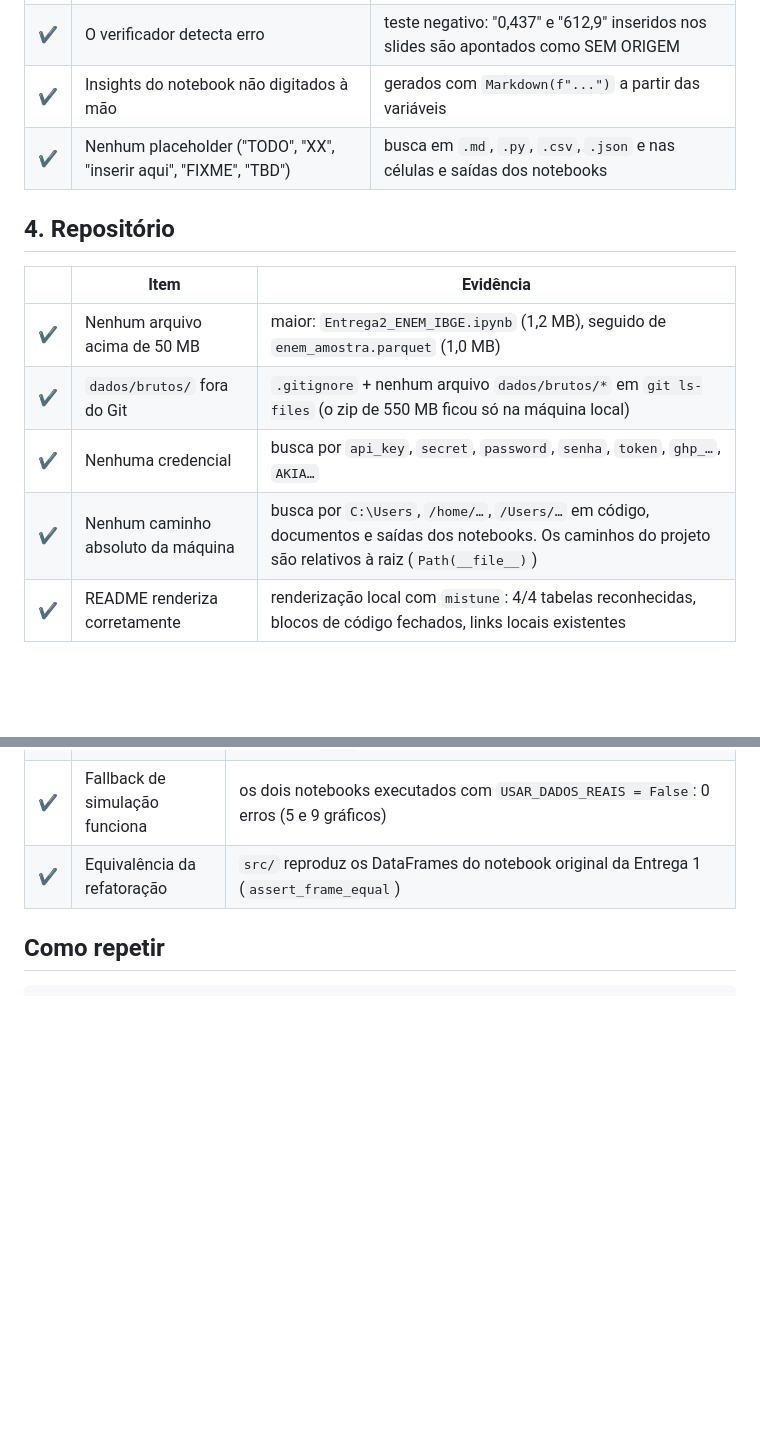
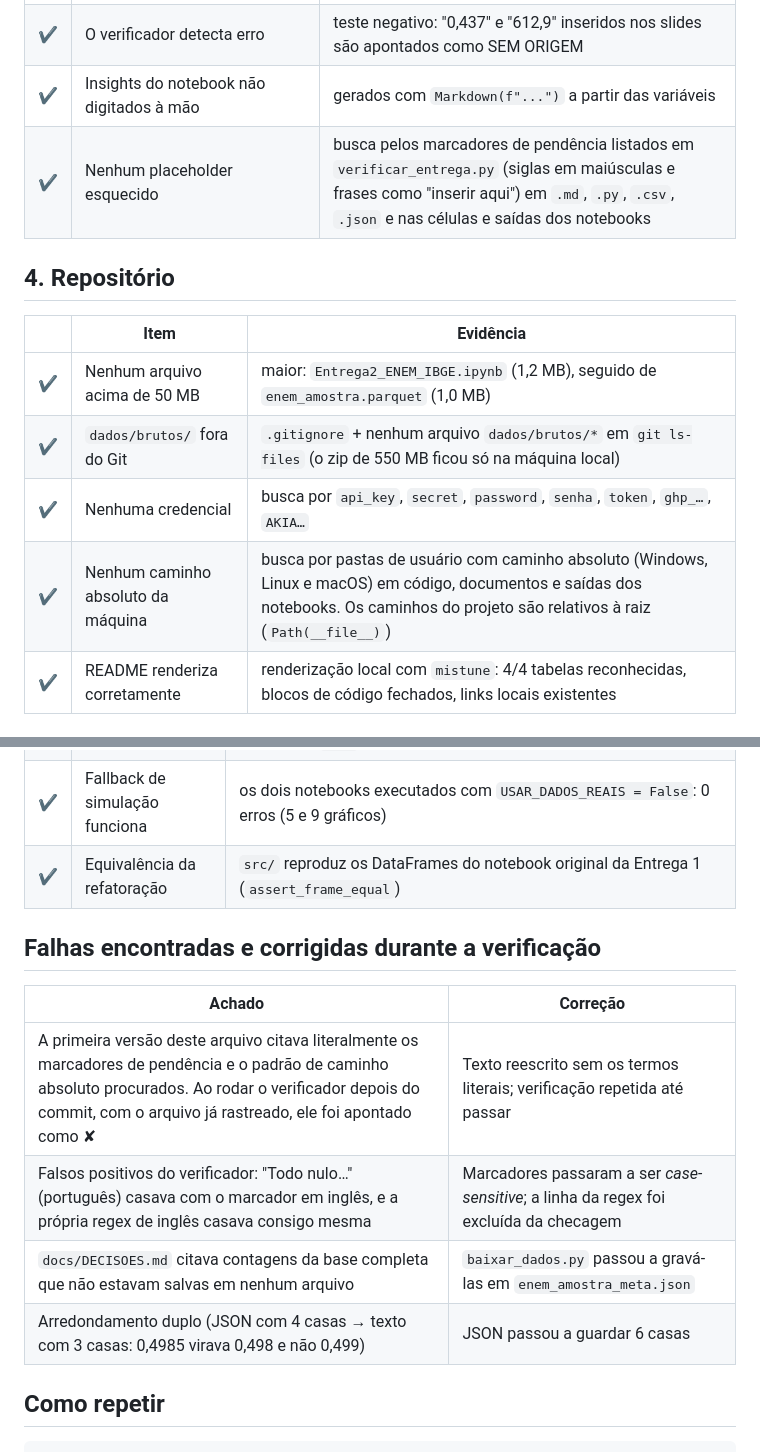
Before and after one commit to feijitos/cienciadedados1, a Markdown page: docs/VERIFICACAO.md, 2 parts joined by grey strips. Rendered like a GitHub page; blank space fills up the shorter version.

Commit message:
Verificacao final: VERIFICACAO.md sem termos que disparam o verificador
O proprio checklist citava literalmente os marcadores de pendencia e o
padrao de caminho absoluto procurados; a segunda rodada do verificador
(com o arquivo ja rastreado) apontou as duas linhas. Texto reescrito e
achados da verificacao registrados.

Co-Authored-By: Claude Opus 5.5 <noreply@anthropic.com>

````diff
--- a/docs/VERIFICACAO.md
+++ b/docs/VERIFICACAO.md
@@ -50,7 +50,7 @@ Legenda: ✔ passou · ✘ falhou (nenhum item ficou em ✘ na rodada final)
 | ✔ | Tabelas de modelos idênticas ao JSON | linhas da tabela do README e números dos slides comparados célula a célula com `metricas_entrega2.json` |
 | ✔ | O verificador detecta erro | teste negativo: "0,437" e "612,9" inseridos nos slides são apontados como SEM ORIGEM |
 | ✔ | Insights do notebook não digitados à mão | gerados com `Markdown(f"...")` a partir das variáveis |
-| ✔ | Nenhum placeholder ("TODO", "XX", "inserir aqui", "FIXME", "TBD") | busca em `.md`, `.py`, `.csv`, `.json` e nas células e saídas dos notebooks |
+| ✔ | Nenhum placeholder esquecido | busca pelos marcadores de pendência listados em `verificar_entrega.py` (siglas em maiúsculas e frases como "inserir aqui") em `.md`, `.py`, `.csv`, `.json` e nas células e saídas dos notebooks |
 
 ## 4. Repositório
 
@@ -59,7 +59,7 @@ Legenda: ✔ passou · ✘ falhou (nenhum item ficou em ✘ na rodada final)
 | ✔ | Nenhum arquivo acima de 50 MB | maior: `Entrega2_ENEM_IBGE.ipynb` (1,2 MB), seguido de `enem_amostra.parquet` (1,0 MB) |
 | ✔ | `dados/brutos/` fora do Git | `.gitignore` + nenhum arquivo `dados/brutos/*` em `git ls-files` (o zip de 550 MB ficou só na máquina local) |
 | ✔ | Nenhuma credencial | busca por `api_key`, `secret`, `password`, `senha`, `token`, `ghp_…`, `AKIA…` |
-| ✔ | Nenhum caminho absoluto da máquina | busca por `C:\Users`, `/home/…`, `/Users/…` em código, documentos e saídas dos notebooks. Os caminhos do projeto são relativos à raiz (`Path(__file__)`) |
+| ✔ | Nenhum caminho absoluto da máquina | busca por pastas de usuário com caminho absoluto (Windows, Linux e macOS) em código, documentos e saídas dos notebooks. Os caminhos do projeto são relativos à raiz (`Path(__file__)`) |
 | ✔ | README renderiza corretamente | renderização local com `mistune`: 4/4 tabelas reconhecidas, blocos de código fechados, links locais existentes |
 
 ## 5. Revisão de código
@@ -73,6 +73,15 @@ Legenda: ✔ passou · ✘ falhou (nenhum item ficou em ✘ na rodada final)
 | ✔ | Fallback de simulação funciona | os dois notebooks executados com `USAR_DADOS_REAIS = False`: 0 erros (5 e 9 gráficos) |
 | ✔ | Equivalência da refatoração | `src/` reproduz os DataFrames do notebook original da Entrega 1 (`assert_frame_equal`) |
 
+## Falhas encontradas e corrigidas durante a verificação
+
+| Achado | Correção |
+|---|---|
+| A primeira versão deste arquivo citava literalmente os marcadores de pendência e o padrão de caminho absoluto procurados. Ao rodar o verificador depois do commit, com o arquivo já rastreado, ele foi apontado como ✘ | Texto reescrito sem os termos literais; verificação repetida até passar |
+| Falsos positivos do verificador: "Todo nulo…" (português) casava com o marcador em inglês, e a própria regex de inglês casava consigo mesma | Marcadores passaram a ser *case-sensitive*; a linha da regex foi excluída da checagem |
+| `docs/DECISOES.md` citava contagens da base completa que não estavam salvas em nenhum arquivo | `baixar_dados.py` passou a gravá-las em `enem_amostra_meta.json` |
+| Arredondamento duplo (JSON com 4 casas → texto com 3 casas: 0,4985 virava 0,498 e não 0,499) | JSON passou a guardar 6 casas |
+
 ## Como repetir
 
 ```bash
````
